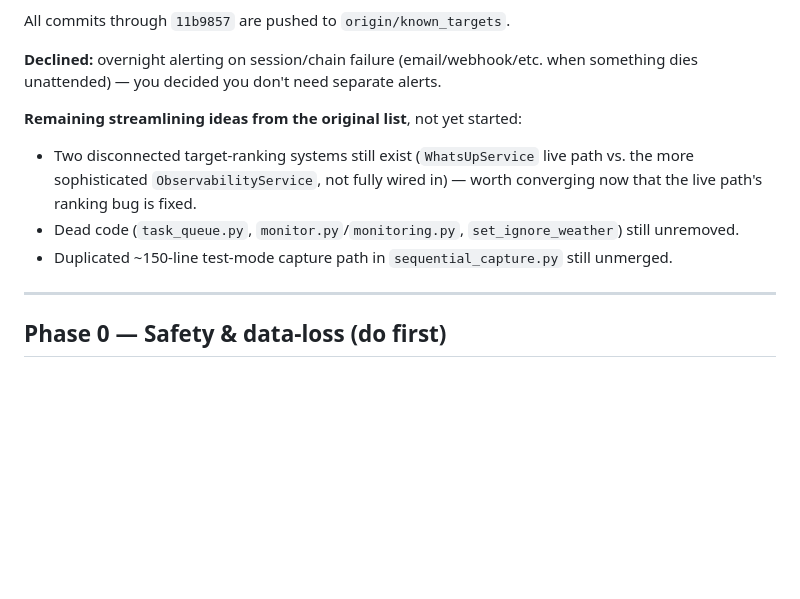
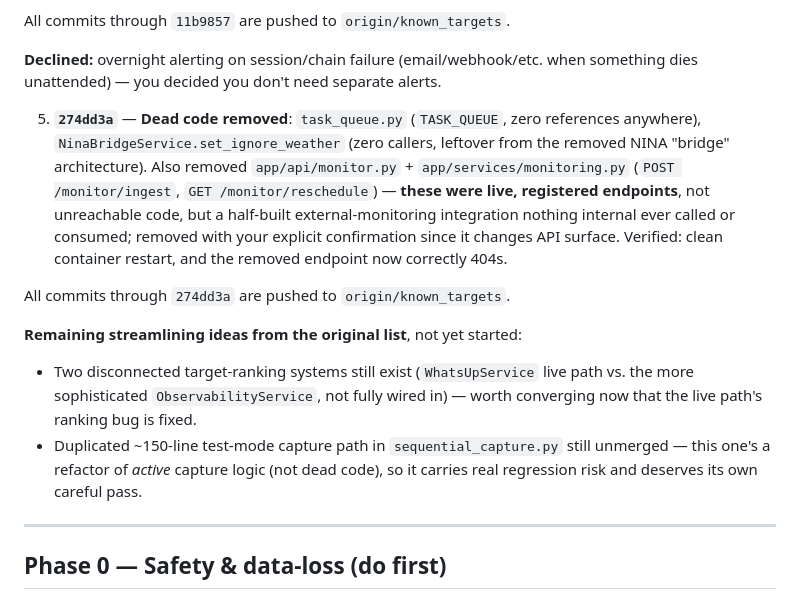
Before and after one commit to bryanjonas/ASTRO-NEO, a Markdown page: documentation/IMPROVEMENT_PLAN.md, the part around the change. GitHub-like rendering; blank space fills up the shorter version.

Commit message:
Document dead code removal

```diff
--- a/documentation/IMPROVEMENT_PLAN.md
+++ b/documentation/IMPROVEMENT_PLAN.md
@@ -64,10 +64,13 @@ All commits through `11b9857` are pushed to `origin/known_targets`.
 
 **Declined:** overnight alerting on session/chain failure (email/webhook/etc. when something dies unattended) — you decided you don't need separate alerts.
 
+5. **`274dd3a`** — **Dead code removed**: `task_queue.py` (`TASK_QUEUE`, zero references anywhere), `NinaBridgeService.set_ignore_weather` (zero callers, leftover from the removed NINA "bridge" architecture). Also removed `app/api/monitor.py` + `app/services/monitoring.py` (`POST /monitor/ingest`, `GET /monitor/reschedule`) — **these were live, registered endpoints**, not unreachable code, but a half-built external-monitoring integration nothing internal ever called or consumed; removed with your explicit confirmation since it changes API surface. Verified: clean container restart, and the removed endpoint now correctly 404s.
+
+All commits through `274dd3a` are pushed to `origin/known_targets`.
+
 **Remaining streamlining ideas from the original list**, not yet started:
 - Two disconnected target-ranking systems still exist (`WhatsUpService` live path vs. the more sophisticated `ObservabilityService`, not fully wired in) — worth converging now that the live path's ranking bug is fixed.
-- Dead code (`task_queue.py`, `monitor.py`/`monitoring.py`, `set_ignore_weather`) still unremoved.
-- Duplicated ~150-line test-mode capture path in `sequential_capture.py` still unmerged.
+- Duplicated ~150-line test-mode capture path in `sequential_capture.py` still unmerged — this one's a refactor of *active* capture logic (not dead code), so it carries real regression risk and deserves its own careful pass.
 
 ---
 
```
